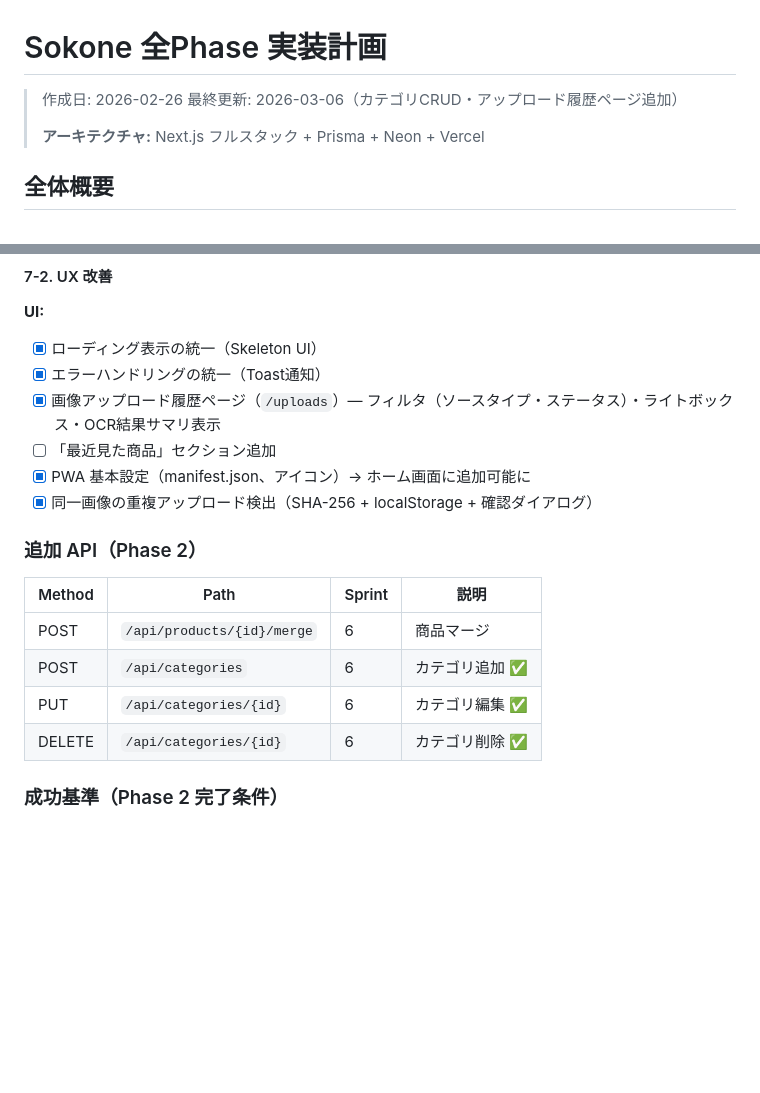
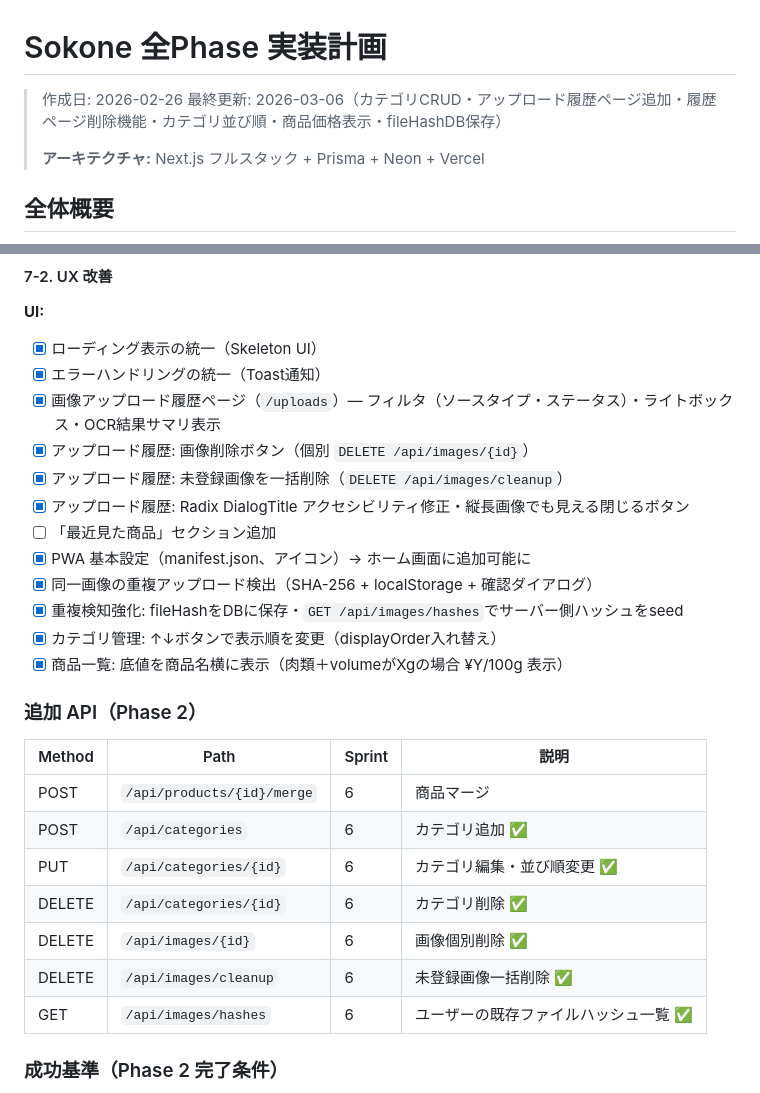
Before and after one commit to masayuki-honda/sokone, a Markdown page: docs/plan.md, 2 parts joined by grey strips. GitHub-like rendering; blank space fills up the shorter version.

Commit message:
docs: plan.mdを最新実装に合わせて更新

```diff
--- a/docs/plan.md
+++ b/docs/plan.md
@@ -1,7 +1,7 @@
 # Sokone 全Phase 実装計画
 
 > 作成日: 2026-02-26
-> 最終更新: 2026-03-06（カテゴリCRUD・アップロード履歴ページ追加）
+> 最終更新: 2026-03-06（カテゴリCRUD・アップロード履歴ページ追加・履歴ページ削除機能・カテゴリ並び順・商品価格表示・fileHashDB保存）
 >
 > **アーキテクチャ:** Next.js フルスタック + Prisma + Neon + Vercel
 
@@ -652,9 +652,15 @@ Phase 1 で構築した全ソース対応の基盤を強化する。
 - [x] ローディング表示の統一（Skeleton UI）
 - [x] エラーハンドリングの統一（Toast通知）
 - [x] 画像アップロード履歴ページ（`/uploads`）— フィルタ（ソースタイプ・ステータス）・ライトボックス・OCR結果サマリ表示
+- [x] アップロード履歴: 画像削除ボタン（個別 `DELETE /api/images/{id}`）
+- [x] アップロード履歴: 未登録画像を一括削除（`DELETE /api/images/cleanup`）
+- [x] アップロード履歴: Radix DialogTitle アクセシビリティ修正・縦長画像でも見える閉じるボタン
 - [ ] 「最近見た商品」セクション追加
 - [x] PWA 基本設定（manifest.json、アイコン）→ ホーム画面に追加可能に
 - [x] 同一画像の重複アップロード検出（SHA-256 + localStorage + 確認ダイアログ）
+- [x] 重複検知強化: fileHashをDBに保存・`GET /api/images/hashes`でサーバー側ハッシュをseed
+- [x] カテゴリ管理: ↑↓ボタンで表示順を変更（displayOrder入れ替え）
+- [x] 商品一覧: 底値を商品名横に表示（肉類＋volumeがXgの場合 ¥Y/100g 表示）
 
 ### 追加 API（Phase 2）
 
@@ -662,8 +668,11 @@ Phase 1 で構築した全ソース対応の基盤を強化する。
 |---|---|---|---|
 | POST | `/api/products/{id}/merge` | 6 | 商品マージ |
 | POST | `/api/categories` | 6 | カテゴリ追加 ✅ |
-| PUT | `/api/categories/{id}` | 6 | カテゴリ編集 ✅ |
+| PUT | `/api/categories/{id}` | 6 | カテゴリ編集・並び順変更 ✅ |
 | DELETE | `/api/categories/{id}` | 6 | カテゴリ削除 ✅ |
+| DELETE | `/api/images/{id}` | 6 | 画像個別削除 ✅ |
+| DELETE | `/api/images/cleanup` | 6 | 未登録画像一括削除 ✅ |
+| GET | `/api/images/hashes` | 6 | ユーザーの既存ファイルハッシュ一覧 ✅ |
 
 ### 成功基準（Phase 2 完了条件）
 
```
